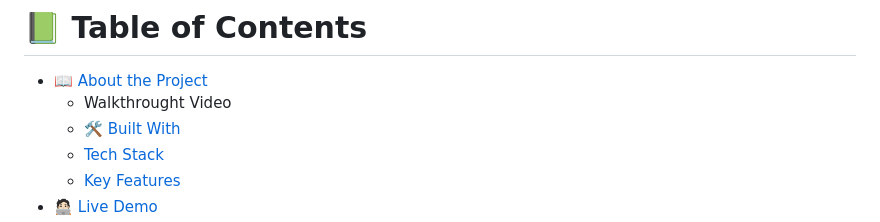
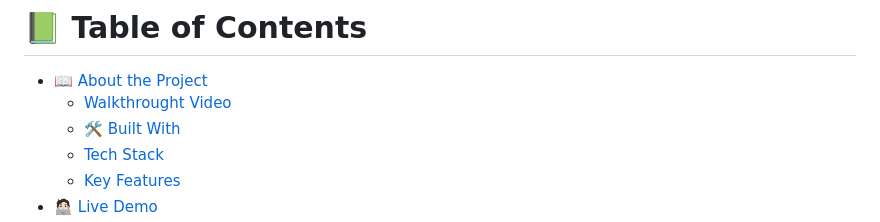
Before and after one commit to adelphinsucasa/Portfolio-Jose-Delphin, a Markdown page: README.md, the part around one of its changes. Rendered like a GitHub page.

```diff
--- a/README.md
+++ b/README.md
@@ -13,7 +13,7 @@
 # 📗 Table of Contents
 
 - [📖 About the Project](#about-project)
-    - Walkthrought Video
+    - [Walkthrought Video](#Walkthrought-Video)
     - [🛠 Built With](#built-with)
     - [Tech Stack](#tech-stack)
     - [Key Features](#key-features)
```
Also changed, not shown: other parts of README.md (+1 -1 lines).
